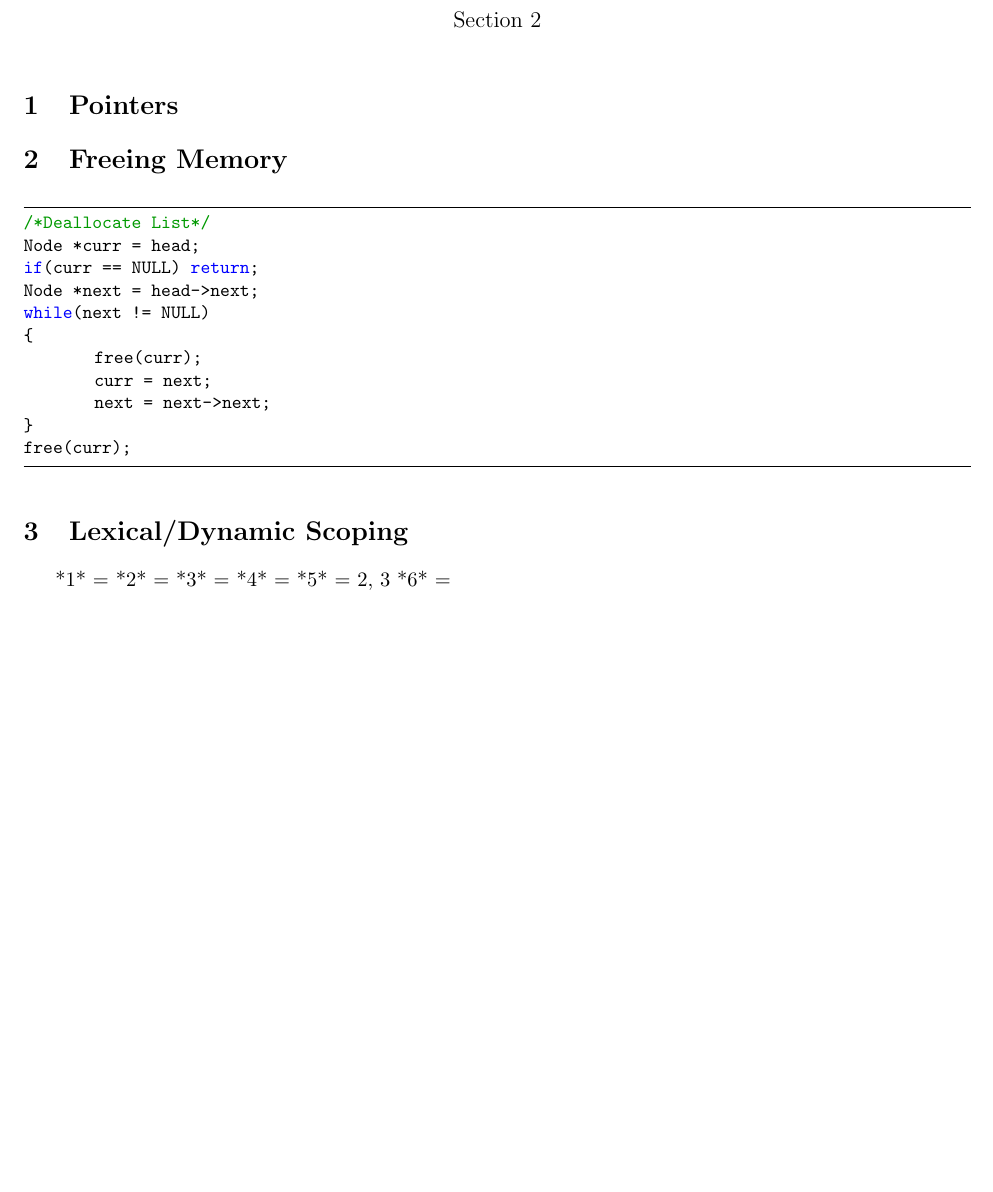
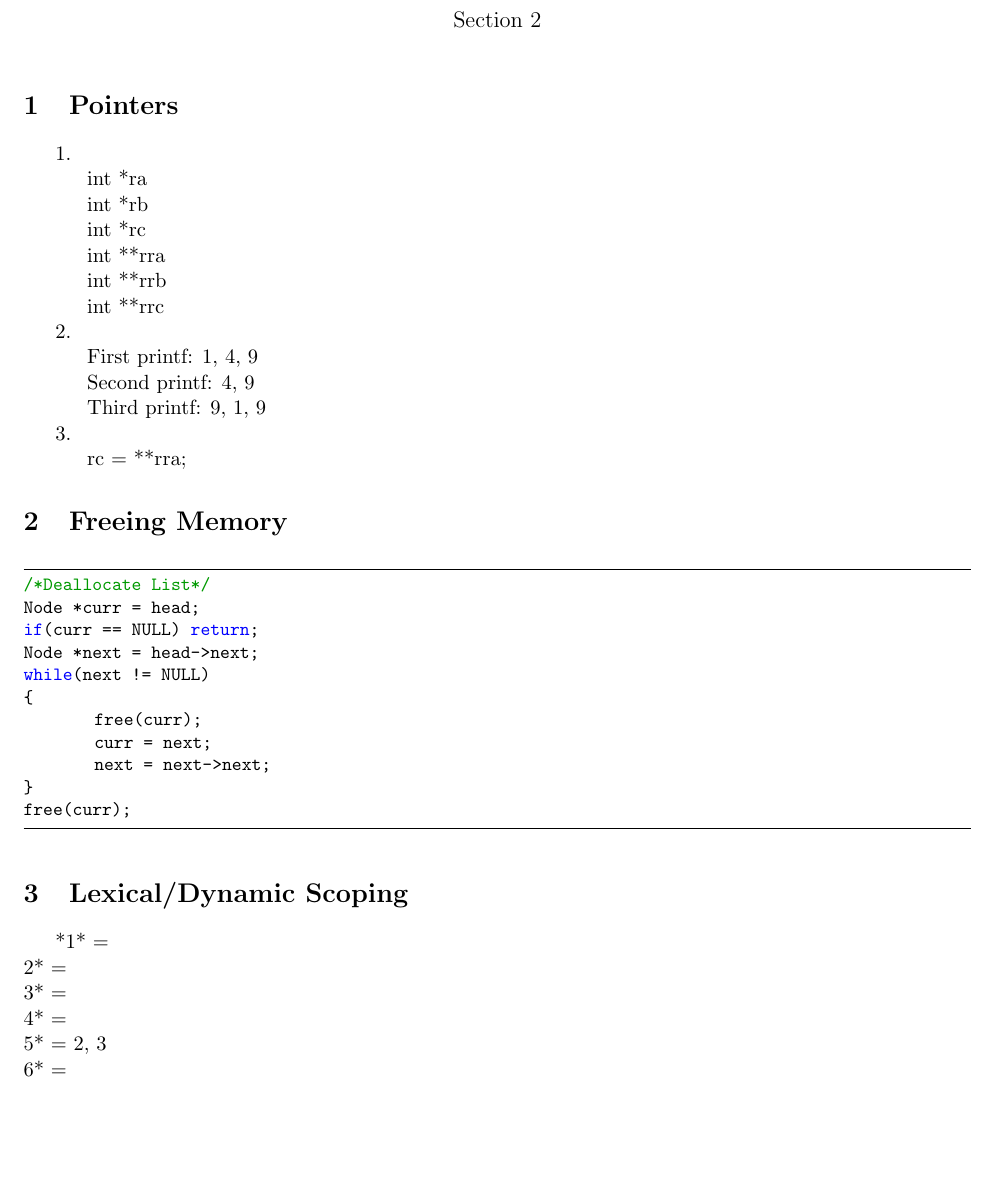
Before and after one commit to katiepru/homework, a LaTeX document (314/tex/4.tex): part of the page, cut so that both start at the same text. Compiled offline with pdfLaTeX.

Commit message:
question 1 is done

```diff
--- a/314/tex/4.tex
+++ b/314/tex/4.tex
@@ -35,6 +35,23 @@
 
 \section{Pointers}
 
+1.\\
+\indent\indent int *ra \\
+\indent\indent int *rb \\
+\indent\indent int *rc \\
+\indent\indent int **rra \\
+\indent\indent int **rrb\\
+\indent\indent int **rrc
+
+2.\\
+\indent\indent First printf: 1, 4, 9\\
+\indent\indent Second printf: 4, 9\\
+\indent\indent Third printf: 9, 1, 9
+
+
+3.\\
+\indent\indent rc = **rra;
+
 \section{Freeing Memory}
 
 \begin{lstlisting}
@@ -54,11 +71,11 @@ free(curr);
 
 \section{Lexical/Dynamic Scoping}
 
-*1* =
-*2* =
-*3* =
-*4* =
-*5* = 2, 3
-*6* =
+*1* = \\
+*2* = \\
+*3* = \\
+*4* = \\
+*5* = 2, 3 \\
+*6* = \\
 
 \end{document}
```
